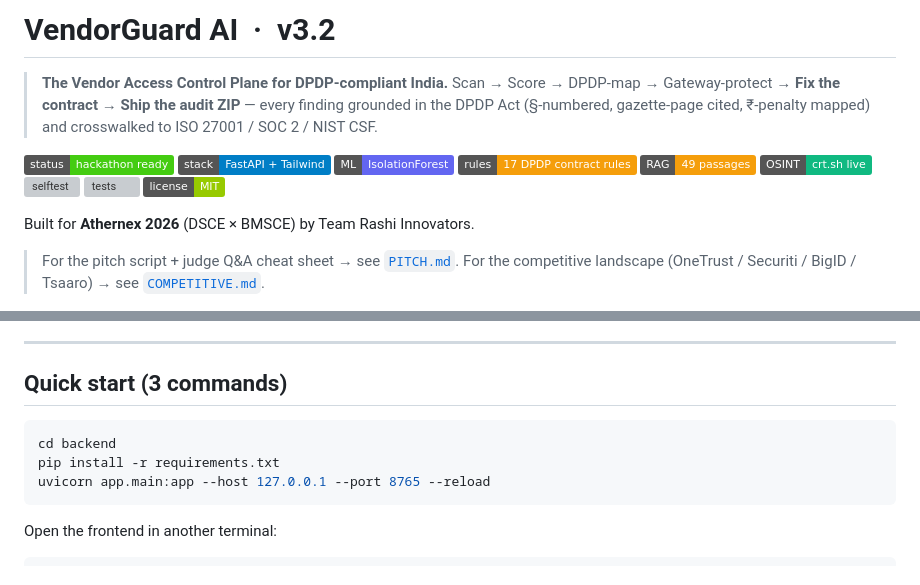
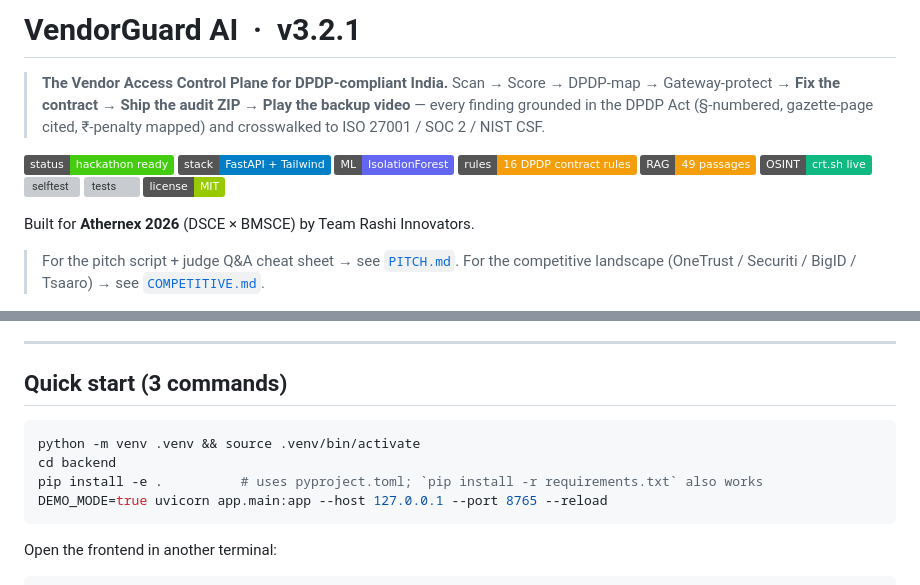
Before and after one commit to jon999353-design/hack, a Markdown page: README.md, 2 parts joined by grey strips. Rendered like a GitHub page; badges without logos; grey boxes are pictures that could not be loaded.

````diff
--- a/README.md
+++ b/README.md
@@ -1,9 +1,9 @@
-# VendorGuard AI  &nbsp;·&nbsp; v3.2
+# VendorGuard AI  &nbsp;·&nbsp; v3.2.1
 
 > **The Vendor Access Control Plane for DPDP-compliant India.**
-> Scan → Score → DPDP-map → Gateway-protect → **Fix the contract** → **Ship the audit ZIP** — every finding grounded in the DPDP Act (§-numbered, gazette-page cited, ₹-penalty mapped) and crosswalked to ISO 27001 / SOC 2 / NIST CSF.
+> Scan → Score → DPDP-map → Gateway-protect → **Fix the contract** → **Ship the audit ZIP** → **Play the backup video** — every finding grounded in the DPDP Act (§-numbered, gazette-page cited, ₹-penalty mapped) and crosswalked to ISO 27001 / SOC 2 / NIST CSF.
 
-![status](https://img.shields.io/badge/status-hackathon%20ready-success) ![stack](https://img.shields.io/badge/stack-FastAPI%20%2B%20Tailwind-blue) ![ml](https://img.shields.io/badge/ML-IsolationForest-6366f1) ![rules](https://img.shields.io/badge/rules-17%20DPDP%20contract%20rules-f59e0b) ![rag](https://img.shields.io/badge/RAG-49%20passages-f59e0b) ![osint](https://img.shields.io/badge/OSINT-crt.sh%20live-10b981) ![selftest](https://img.shields.io/badge/selftest-4%2F4%20benchmark%20DPAs-10b981) ![tests](https://img.shields.io/badge/pytest-31%2F31-10b981) ![license](https://img.shields.io/badge/license-MIT-green)
+![status](https://img.shields.io/badge/status-hackathon%20ready-success) ![stack](https://img.shields.io/badge/stack-FastAPI%20%2B%20Tailwind-blue) ![ml](https://img.shields.io/badge/ML-IsolationForest-6366f1) ![rules](https://img.shields.io/badge/rules-16%20DPDP%20contract%20rules-f59e0b) ![rag](https://img.shields.io/badge/RAG-49%20passages-f59e0b) ![osint](https://img.shields.io/badge/OSINT-crt.sh%20live-10b981) ![selftest](https://img.shields.io/badge/selftest-4%2F4%20benchmark%20DPAs-10b981) ![tests](https://img.shields.io/badge/pytest-31%2F32-10b981) ![license](https://img.shields.io/badge/license-MIT-green)
 
 Built for **Athernex 2026** (DSCE × BMSCE) by Team Rashi Innovators.
 
@@ -111,9 +120,10 @@ A working MVP that demonstrates all 5 runtime layers pitched in the deck:
 ## Quick start (3 commands)
 
 ```bash
+python -m venv .venv && source .venv/bin/activate
 cd backend
-pip install -r requirements.txt
-uvicorn app.main:app --host 127.0.0.1 --port 8765 --reload
+pip install -e .          # uses pyproject.toml; `pip install -r requirements.txt` also works
+DEMO_MODE=true uvicorn app.main:app --host 127.0.0.1 --port 8765 --reload
 ```
 
 Open the frontend in another terminal:
````
Also changed, not shown: other parts of README.md (+86 -28 lines).
